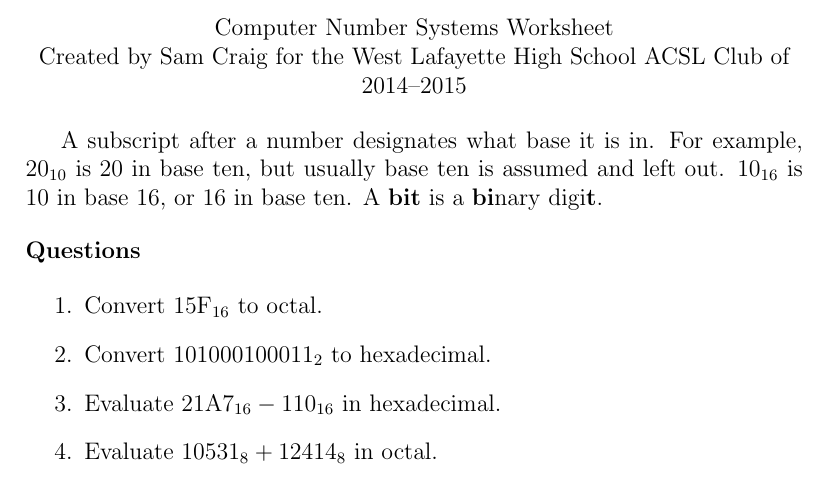
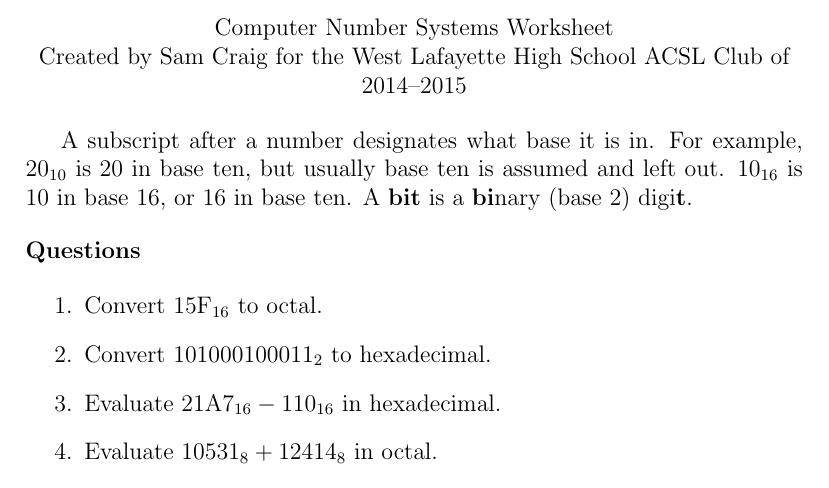
Before and after one commit to wl-hackclub-old/worksheets, a LaTeX document (cns.tex): part of page 1 of 3, cut so that both start at the same text. Compiled offline with pdfLaTeX.

Commit message:
Specify base two for anybody who is clueless

```diff
--- a/cns.tex
+++ b/cns.tex
@@ -14,7 +14,7 @@
 A subscript after a number designates what base it is in.
 For example, $20_{10}$ is 20 in base ten, but usually base ten is assumed and left out.
 $10_{16}$ is 10 in base 16, or 16 in base ten.
-A \textbf{bit} is a \textbf{bi}nary digi\textbf{t}.
+A \textbf{bit} is a \textbf{bi}nary (base 2) digi\textbf{t}.
 
 \bigskip
 \noindent \textbf{Questions}
```
Also changed, not shown: cns.pdf.
